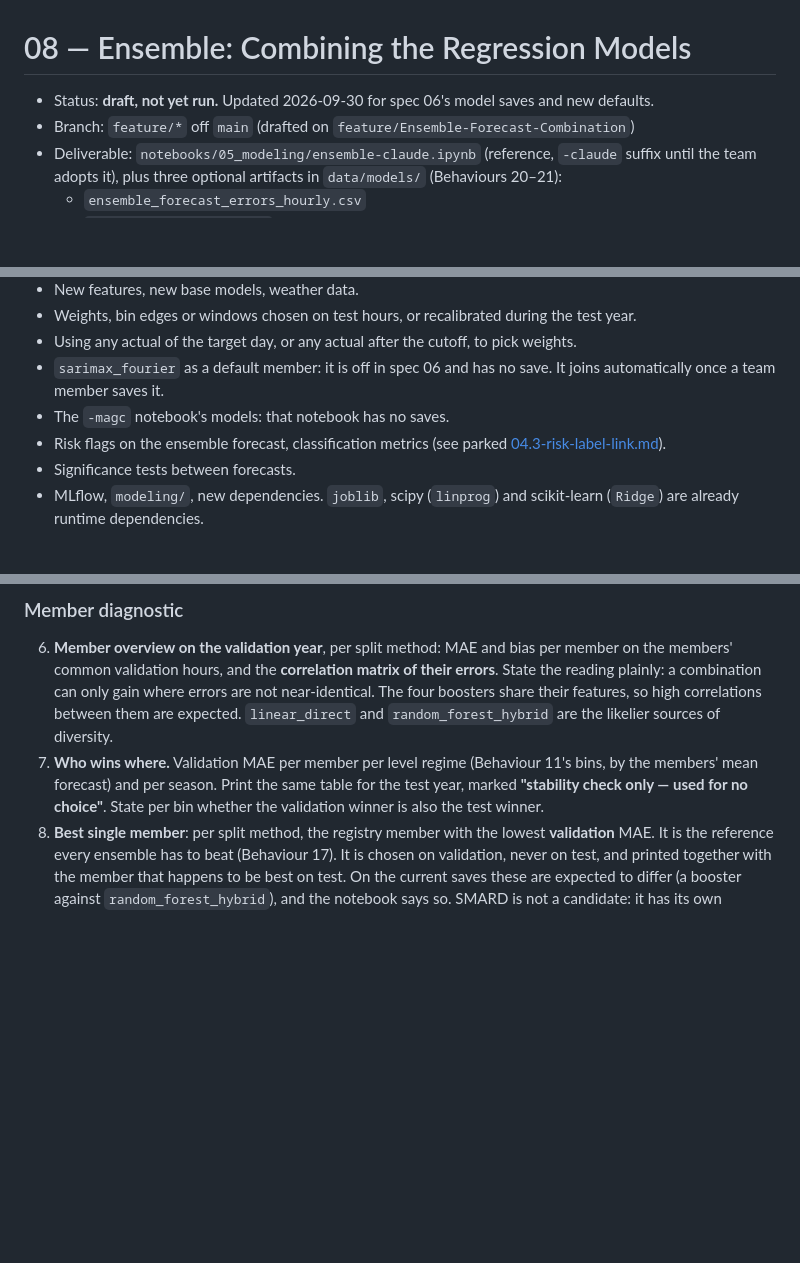
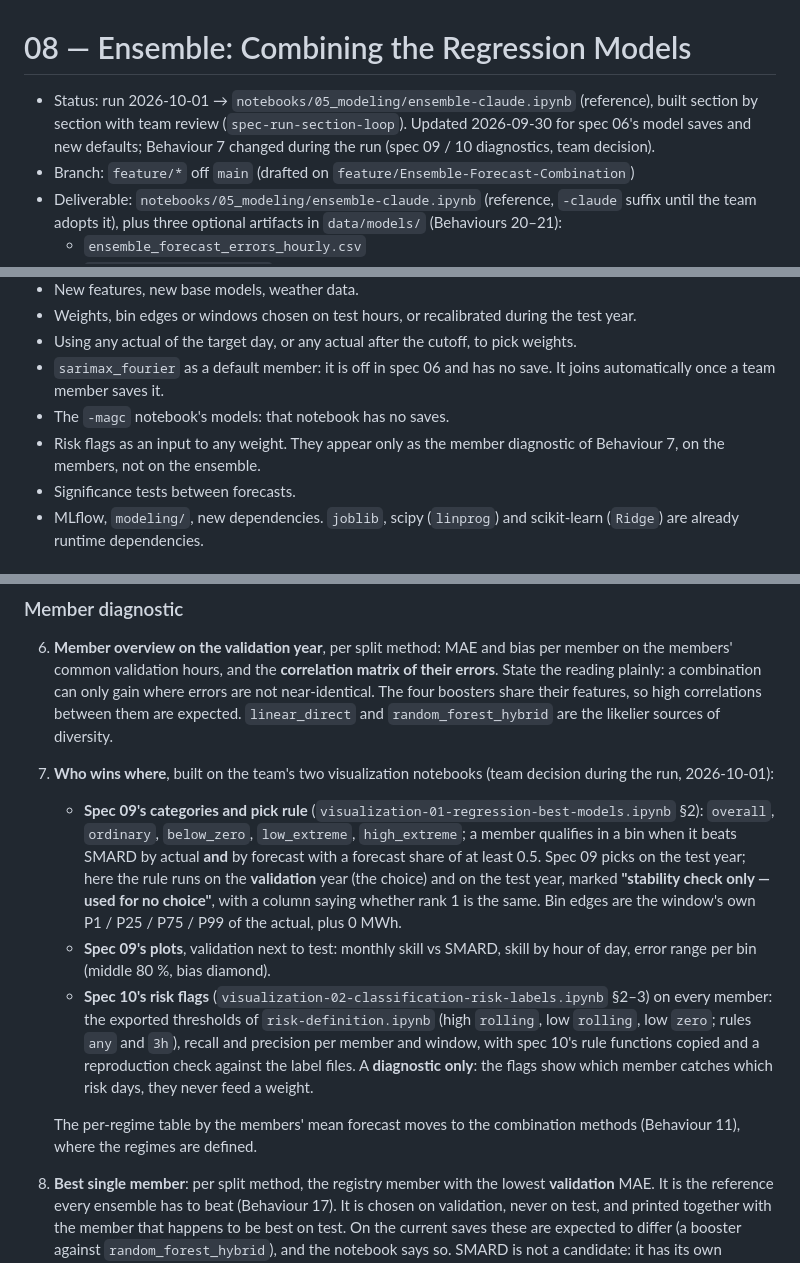
Before and after one commit to fruchtgummikauer/grid-stress, a Markdown page: .claude/specs/08-ensemble.md, 3 parts joined by grey strips. Rendered like a GitHub page; blank space fills up the shorter version.

Commit message:
minor changes to spec 08 and claude.md

```diff
--- a/.claude/specs/08-ensemble.md
+++ b/.claude/specs/08-ensemble.md
@@ -1,6 +1,8 @@
 # 08 — Ensemble: Combining the Regression Models
 
-- Status: **draft, not yet run.** Updated 2026-09-30 for spec 06's model saves and new defaults.
+- Status: run 2026-10-01 → `notebooks/05_modeling/ensemble-claude.ipynb` (reference), built section by
+  section with team review (`spec-run-section-loop`). Updated 2026-09-30 for spec 06's model saves and
+  new defaults; Behaviour 7 changed during the run (spec 09 / 10 diagnostics, team decision).
 - Branch: `feature/*` off `main` (drafted on `feature/Ensemble-Forecast-Combination`)
 - Deliverable: `notebooks/05_modeling/ensemble-claude.ipynb` (reference, `-claude` suffix until the
   team adopts it), plus three optional artifacts in `data/models/` (Behaviours 20–21):
@@ -91,8 +93,8 @@ Units as in spec 06: forecasts and errors in `MWh`, weights dimensionless, skill
 - `sarimax_fourier` as a default member: it is off in spec 06 and has no save. It joins
   automatically once a team member saves it.
 - The `-magc` notebook's models: that notebook has no saves.
-- Risk flags on the ensemble forecast, classification metrics (see parked
-  [04.3-risk-label-link.md](04.3-risk-label-link.md)).
+- Risk flags as an input to any weight. They appear only as the member diagnostic of Behaviour 7,
+  on the members, not on the ensemble.
 - Significance tests between forecasts.
 - MLflow, `modeling/`, new dependencies. `joblib`, scipy (`linprog`) and scikit-learn (`Ridge`) are
   already runtime dependencies.
@@ -157,10 +159,25 @@ Units as in spec 06: forecasts and errors in `MWh`, weights dimensionless, skill
    reading plainly: a combination can only gain where errors are not near-identical. The four
    boosters share their features, so high correlations between them are expected. `linear_direct`
    and `random_forest_hybrid` are the likelier sources of diversity.
-7. **Who wins where.** Validation MAE per member per level regime (Behaviour 11's bins, by the
-   members' mean forecast) and per season. Print the same table for the test year, marked
-   **"stability check only — used for no choice"**. State per bin whether the validation winner is
-   also the test winner.
+7. **Who wins where**, built on the team's two visualization notebooks (team decision during the
+   run, 2026-10-01):
+   - **Spec 09's categories and pick rule** (`visualization-01-regression-best-models.ipynb` §2):
+     `overall`, `ordinary`, `below_zero`, `low_extreme`, `high_extreme`; a member qualifies in a
+     bin when it beats SMARD by actual **and** by forecast with a forecast share of at least 0.5.
+     Spec 09 picks on the test year; here the rule runs on the **validation** year (the choice)
+     and on the test year, marked **"stability check only — used for no choice"**, with a column
+     saying whether rank 1 is the same. Bin edges are the window's own P1 / P25 / P75 / P99 of the
+     actual, plus 0 MWh.
+   - **Spec 09's plots**, validation next to test: monthly skill vs SMARD, skill by hour of day,
+     error range per bin (middle 80 %, bias diamond).
+   - **Spec 10's risk flags** (`visualization-02-classification-risk-labels.ipynb` §2–3) on every
+     member: the exported thresholds of `risk-definition.ipynb` (high `rolling`, low `rolling`, low
+     `zero`; rules `any` and `3h`), recall and precision per member and window, with spec 10's rule
+     functions copied and a reproduction check against the label files. A **diagnostic only**: the
+     flags show which member catches which risk days, they never feed a weight.
+
+   The per-regime table by the members' mean forecast moves to the combination methods
+   (Behaviour 11), where the regimes are defined.
 8. **Best single member**: per split method, the registry member with the lowest **validation**
    MAE. It is the reference every ensemble has to beat (Behaviour 17). It is chosen on validation,
    never on test, and printed together with the member that happens to be best on test. On the
```
Also changed, not shown: other parts of .claude/specs/08-ensemble.md (+2 -1 lines), CLAUDE.md (+3 -1 lines).
